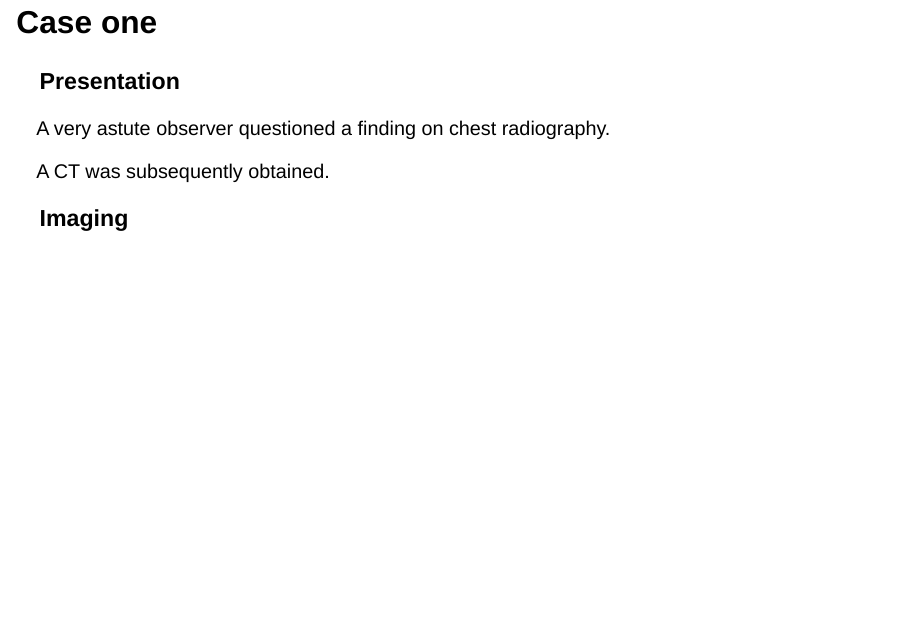
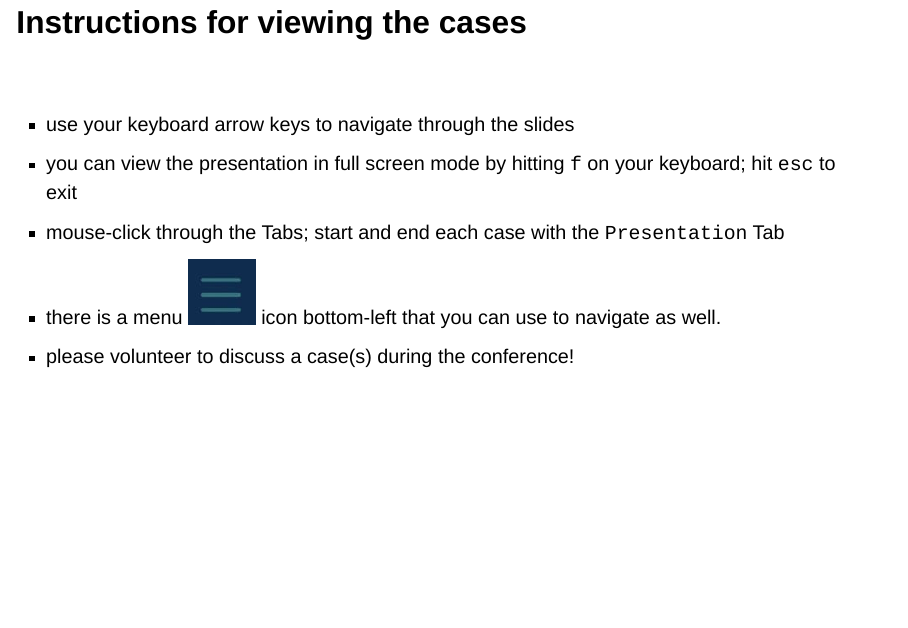
Before and after one commit to howardm/CaseConferenceJanuary10th2023, a Quarto document (index.qmd): page 3 of 29 before the commit and page 3 of 30 after it. Rendered offline with R 4.5, knitr and Pandoc in place of Quarto, with nearby package versions; drawn as Slidy slides in place of the format the file asks for.

Commit message:
add instructions slide

```diff
--- a/index.qmd
+++ b/index.qmd
@@ -39,6 +39,18 @@ editor: visual
 <h2>`r fontawesome::fa("link", "white")`   [howardmann.us](http://howardmann.us)</h2>
 
 ![](images/UhealthLogo.jpg){.absolute top="550" right="120" width="325"}
+---
+
+## Instructions for viewing the cases
+<br>
+
+- use your keyboard arrow keys to navigate through the slides
+- you can view the presentation in full screen mode by hitting `f` on your keyboard; hit `esc` to exit
+- mouse-click through the Tabs; start and end each case with the `Presentation` Tab
+- there is a menu ![](images/menu-icon.jpg){.center} icon bottom-left that you can use to navigate as well.
+- please volunteer to discuss a case(s) during the conference!
+
+
 
 ## Case one
 
--- a/mycustom.scss
+++ b/mycustom.scss
@@ -47,3 +47,8 @@ $code-block-border-color: #d5dfe6;
   font-size: 0.35em !important;
   text-align: right !important;
 }
+
+.center {
+  margin: 0 !important;
+  height: 22px;
+}
```
Also changed, not shown: images/menu-icon.jpg (added), index.html, 1 other file.
